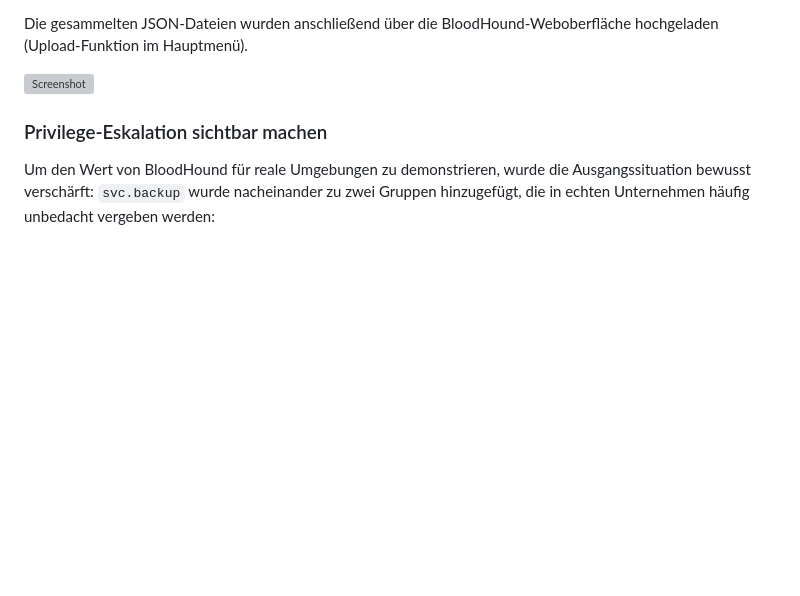
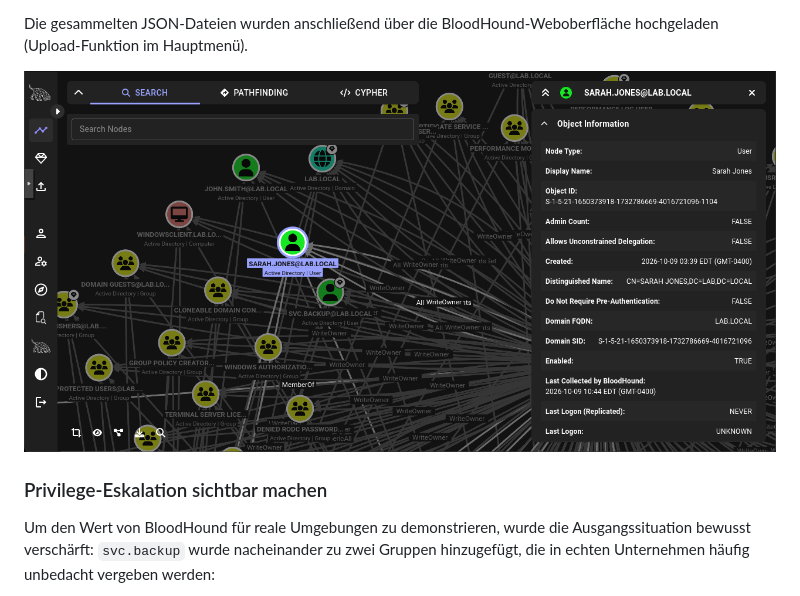
Before and after one commit to Lukasloewe-cell/it-security-homelab, a Markdown page: 04-active-directory-attacks.md, the part around the change. GitHub-like rendering; blank space fills up the shorter version; grey boxes are pictures that could not be loaded.

```diff
--- a/04-active-directory-attacks.md
+++ b/04-active-directory-attacks.md
@@ -120,7 +120,7 @@ Die Sammlung lieferte 1 Domain, 2 Computer und 7 User als JSON-Dateien.
 
 Die gesammelten JSON-Dateien wurden anschließend über die BloodHound-Weboberfläche hochgeladen (Upload-Funktion im Hauptmenü).
 
-![Screenshot](sarah.png)
+![Screenshot](Sarah.png)
 
 ### Privilege-Eskalation sichtbar machen
 
```
